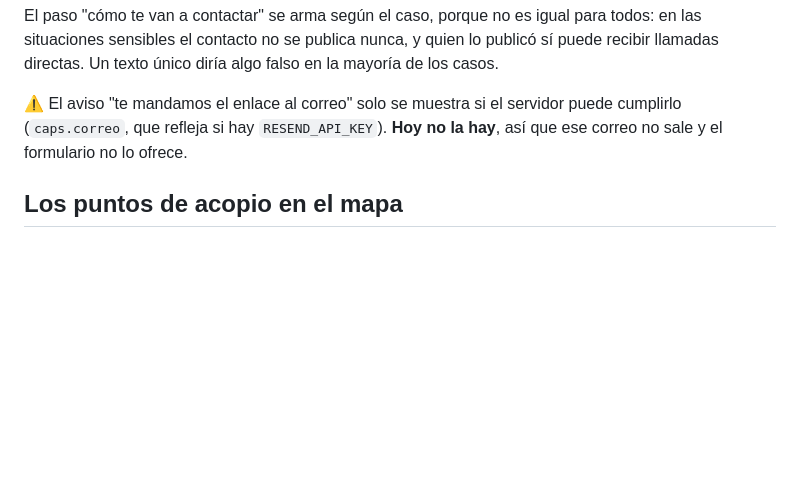
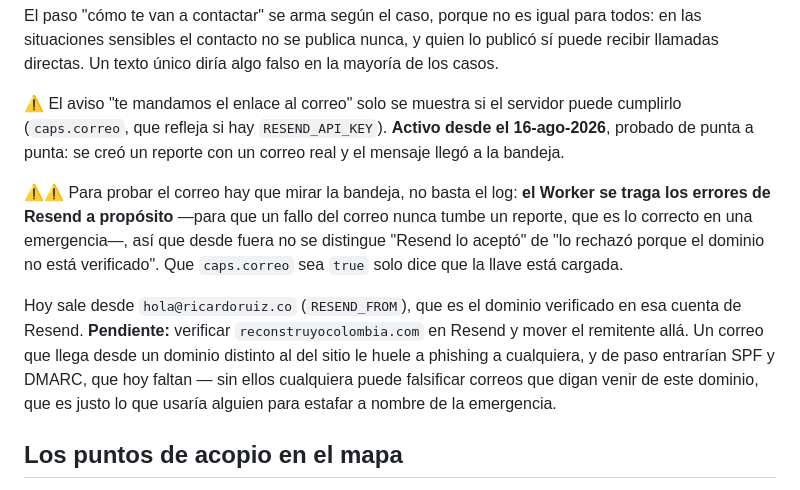
Before and after one commit to reruizc/ayuda-sismo, a Markdown page: LEEME.md, the part around the change. Rendered like a GitHub page; blank space fills up the shorter version.

Commit message:
El correo quedó activo, y el aviso de cómo comprobarlo
La RESEND_API_KEY está cargada y el envío se probó de punta a punta: reporte
con correo real, mensaje en la bandeja.

Queda anotado que probar esto exige mirar la bandeja y no el log: el Worker se
traga los errores de Resend a propósito —un fallo del correo no puede tumbar un
reporte— así que desde fuera no se distingue que Resend lo aceptara de que lo
rechazara. caps.correo solo dice que la llave está.

Y el pendiente que sigue: verificar reconstruyocolombia.com en Resend para
mover el remitente allá y de paso tener SPF y DMARC, que hoy faltan.

Co-Authored-By: Ricardo y Claudio <noreply@anthropic.com>

```diff
--- a/LEEME.md
+++ b/LEEME.md
@@ -434,8 +434,24 @@ publicó sí puede recibir llamadas directas. Un texto único diría algo falso
 la mayoría de los casos.
 
 ⚠️ El aviso "te mandamos el enlace al correo" solo se muestra si el servidor
-puede cumplirlo (`caps.correo`, que refleja si hay `RESEND_API_KEY`). **Hoy no
-la hay**, así que ese correo no sale y el formulario no lo ofrece.
+puede cumplirlo (`caps.correo`, que refleja si hay `RESEND_API_KEY`). **Activo
+desde el 16-ago-2026**, probado de punta a punta: se creó un reporte con un
+correo real y el mensaje llegó a la bandeja.
+
+⚠️⚠️ Para probar el correo hay que mirar la bandeja, no basta el log: **el
+Worker se traga los errores de Resend a propósito** —para que un fallo del
+correo nunca tumbe un reporte, que es lo correcto en una emergencia—, así que
+desde fuera no se distingue "Resend lo aceptó" de "lo rechazó porque el dominio
+no está verificado". Que `caps.correo` sea `true` solo dice que la llave está
+cargada.
+
+Hoy sale desde `hola@ricardoruiz.co` (`RESEND_FROM`), que es el dominio
+verificado en esa cuenta de Resend. **Pendiente:** verificar
+`reconstruyocolombia.com` en Resend y mover el remitente allá. Un correo que
+llega desde un dominio distinto al del sitio le huele a phishing a cualquiera, y
+de paso entrarían SPF y DMARC, que hoy faltan — sin ellos cualquiera puede
+falsificar correos que digan venir de este dominio, que es justo lo que usaría
+alguien para estafar a nombre de la emergencia.
 
 ## Los puntos de acopio en el mapa
 
```
